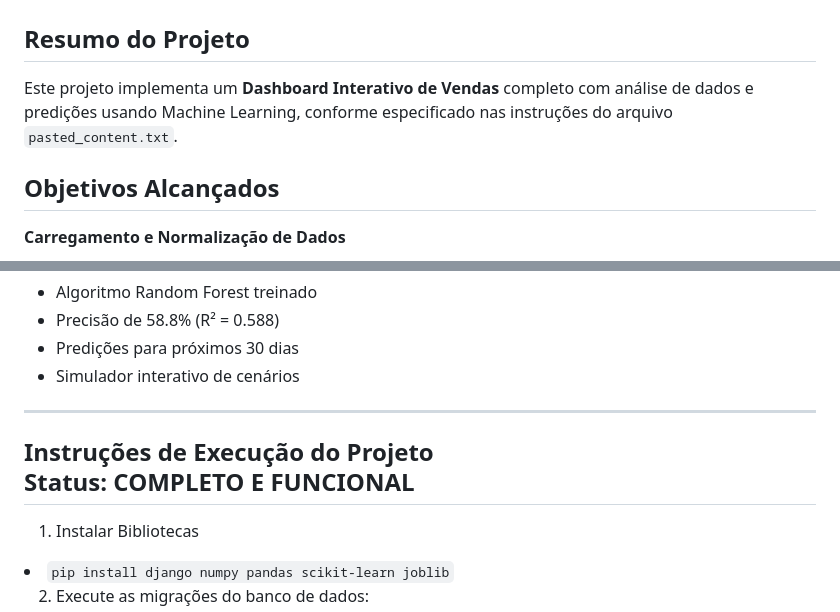
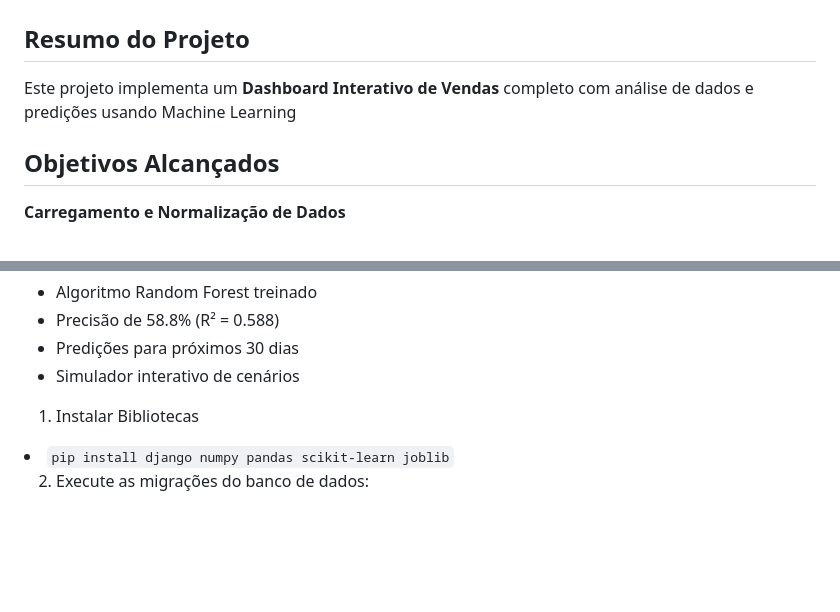
Before and after one commit to S4r4GDL/inteligencia-de-negocios-vendas, a Markdown page: README.md, 2 parts joined by grey strips. GitHub-like rendering; blank space fills up the shorter version.

Commit message:
ajustando README.md

```diff
--- a/README.md
+++ b/README.md
@@ -2,7 +2,7 @@
 
 ## Resumo do Projeto
 
-Este projeto implementa um **Dashboard Interativo de Vendas** completo com análise de dados e predições usando Machine Learning, conforme especificado nas instruções do arquivo `pasted_content.txt`.
+Este projeto implementa um **Dashboard Interativo de Vendas** completo com análise de dados e predições usando Machine Learning
 
 ## Objetivos Alcançados
 
@@ -23,11 +23,6 @@ Este projeto implementa um **Dashboard Interativo de Vendas** completo com anál
 - Precisão de 58.8% (R² = 0.588)
 - Predições para próximos 30 dias
 - Simulador interativo de cenários
-
----
-**Instruções de Execução do Projeto**<br>
-**Status: COMPLETO E FUNCIONAL**
----
 
 1. Instalar Bibliotecas
 <li><code>pip install django numpy pandas scikit-learn joblib</code></li>
```
Also changed, not shown: other parts of README.md (+1 -1 lines).
